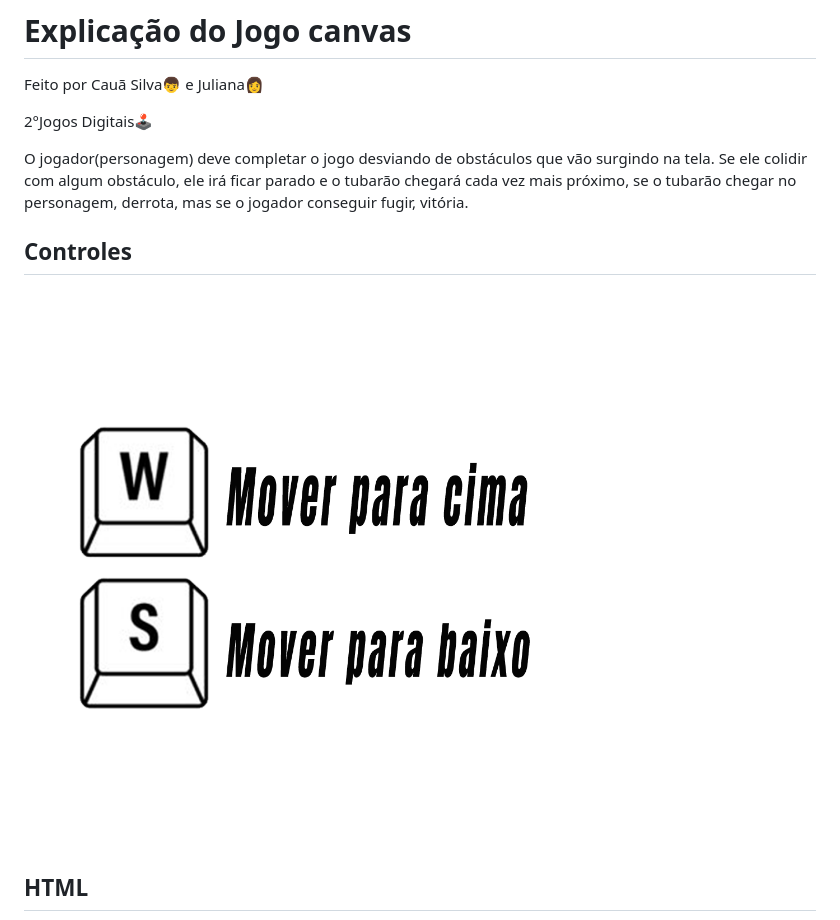
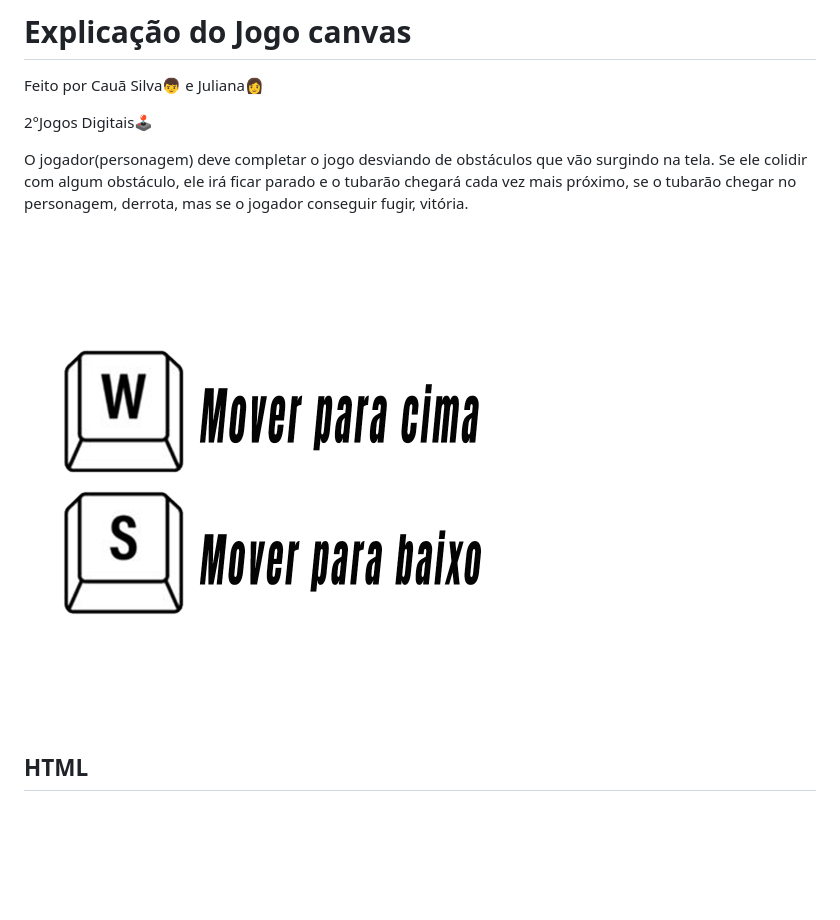
Before and after one commit to CauaSilva28/jogo-tubarao-canvas, a Markdown page: README.md, the part around the change. GitHub-like rendering; pictures changed too: img/comando.png; blank space fills up the shorter version.

Commit message:
Alterando imagem

```diff
--- a/README.md
+++ b/README.md
@@ -4,8 +4,7 @@
 
 <p>O jogador(personagem) deve completar o jogo desviando de obstáculos que vão surgindo na tela. Se ele colidir com algum obstáculo, ele irá ficar parado e o tubarão chegará cada vez mais próximo, se  o tubarão chegar no personagem, derrota, mas se o jogador conseguir fugir, vitória.</p>
 
-## Controles
-<img src='img/comando.png' />
+<img src='img/comando.png' width='500px' height='500px' />
 
 ## HTML
 <img src='img/html.jpg' />
```
